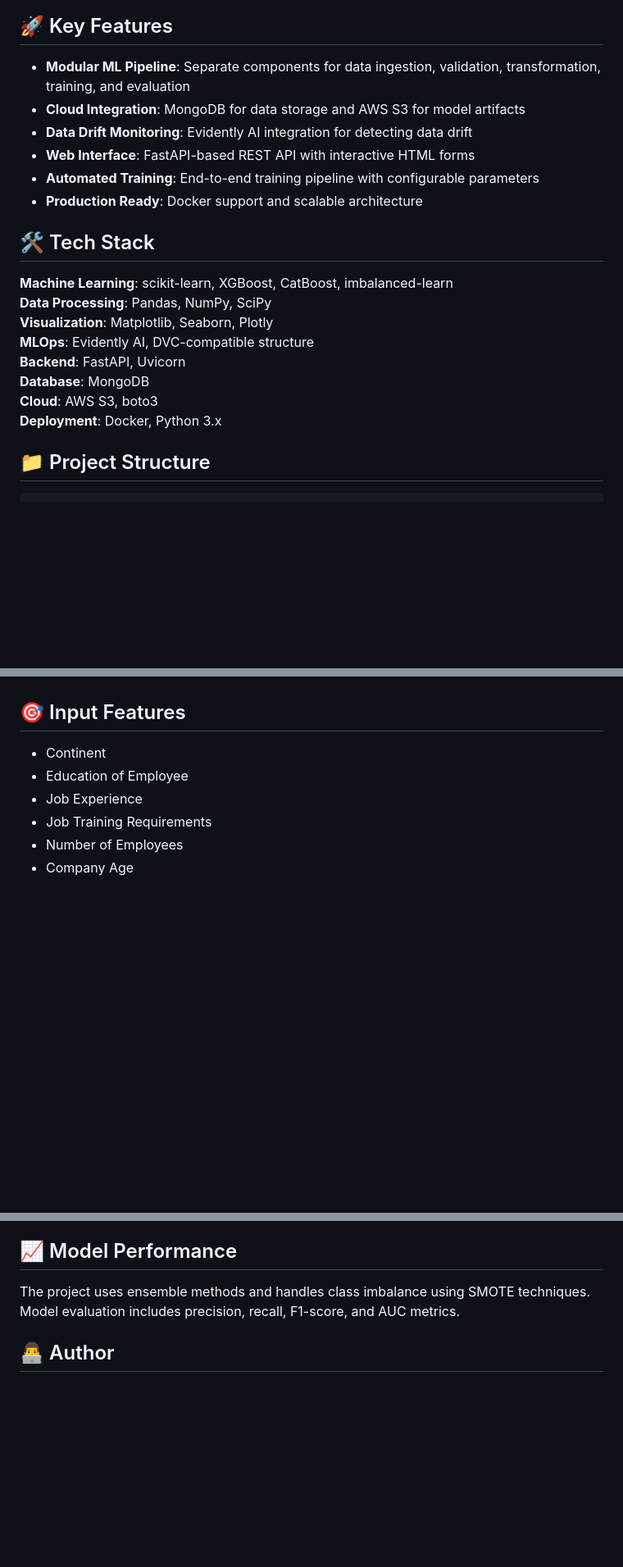
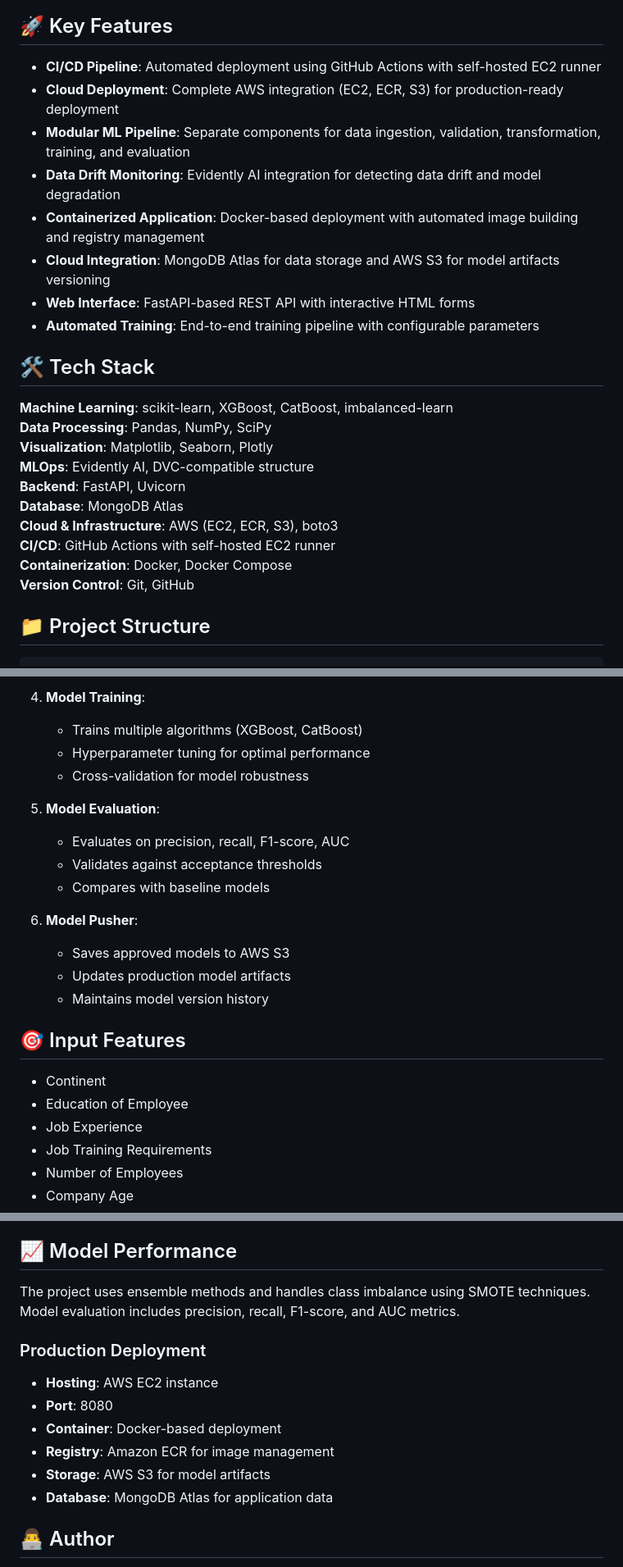
Before and after one commit to Shreyash-jiwane09/MLOPs-Production-Ready-Machine-Learning-Project, a Markdown page: README.md, 3 parts joined by grey strips. Shown: that part at 82% size. Drawn GitHub-style; blank space fills up the shorter version.

```diff
--- a/README.md
+++ b/README.md
@@ -39,12 +39,14 @@ The project follows a comprehensive MLOps pipeline with the following components
 
 ## 🚀 Key Features
 
+- **CI/CD Pipeline**: Automated deployment using GitHub Actions with self-hosted EC2 runner
+- **Cloud Deployment**: Complete AWS integration (EC2, ECR, S3) for production-ready deployment
 - **Modular ML Pipeline**: Separate components for data ingestion, validation, transformation, training, and evaluation
-- **Cloud Integration**: MongoDB for data storage and AWS S3 for model artifacts
-- **Data Drift Monitoring**: Evidently AI integration for detecting data drift
+- **Data Drift Monitoring**: Evidently AI integration for detecting data drift and model degradation
+- **Containerized Application**: Docker-based deployment with automated image building and registry management
+- **Cloud Integration**: MongoDB Atlas for data storage and AWS S3 for model artifacts versioning
 - **Web Interface**: FastAPI-based REST API with interactive HTML forms
 - **Automated Training**: End-to-end training pipeline with configurable parameters
-- **Production Ready**: Docker support and scalable architecture
 
 ## 🛠️ Tech Stack
 
@@ -53,9 +55,11 @@ The project follows a comprehensive MLOps pipeline with the following components
 **Visualization**: Matplotlib, Seaborn, Plotly
 **MLOps**: Evidently AI, DVC-compatible structure
 **Backend**: FastAPI, Uvicorn
-**Database**: MongoDB
-**Cloud**: AWS S3, boto3
-**Deployment**: Docker, Python 3.x
+**Database**: MongoDB Atlas
+**Cloud & Infrastructure**: AWS (EC2, ECR, S3), boto3
+**CI/CD**: GitHub Actions with self-hosted EC2 runner
+**Containerization**: Docker, Docker Compose
+**Version Control**: Git, GitHub
 
 ## 📁 Project Structure
 
@@ -147,3 +207,17 @@ docker run -p 8000:8000 us-visa-prediction
+4. **Model Training**:
+   - Trains multiple algorithms (XGBoost, CatBoost)
+   - Hyperparameter tuning for optimal performance
+   - Cross-validation for model robustness
+
+5. **Model Evaluation**:
+   - Evaluates on precision, recall, F1-score, AUC
+   - Validates against acceptance thresholds
+   - Compares with baseline models
+
+6. **Model Pusher**:
+   - Saves approved models to AWS S3
+   - Updates production model artifacts
+   - Maintains model version history
 
 ## 🎯 Input Features
 
@@ -162,6 +236,15 @@ docker run -p 8000:8000 us-visa-prediction
 
 The project uses ensemble methods and handles class imbalance using SMOTE techniques. Model evaluation includes precision, recall, F1-score, and AUC metrics.
 
+### Production Deployment
+
+- **Hosting**: AWS EC2 instance
+- **Port**: 8080
+- **Container**: Docker-based deployment
+- **Registry**: Amazon ECR for image management
+- **Storage**: AWS S3 for model artifacts
+- **Database**: MongoDB Atlas for application data
+
 ## 👨‍💻 Author
 
 **Shreyash Jiwane**
```
Also changed, not shown: other parts of README.md (+63 -7 lines).
